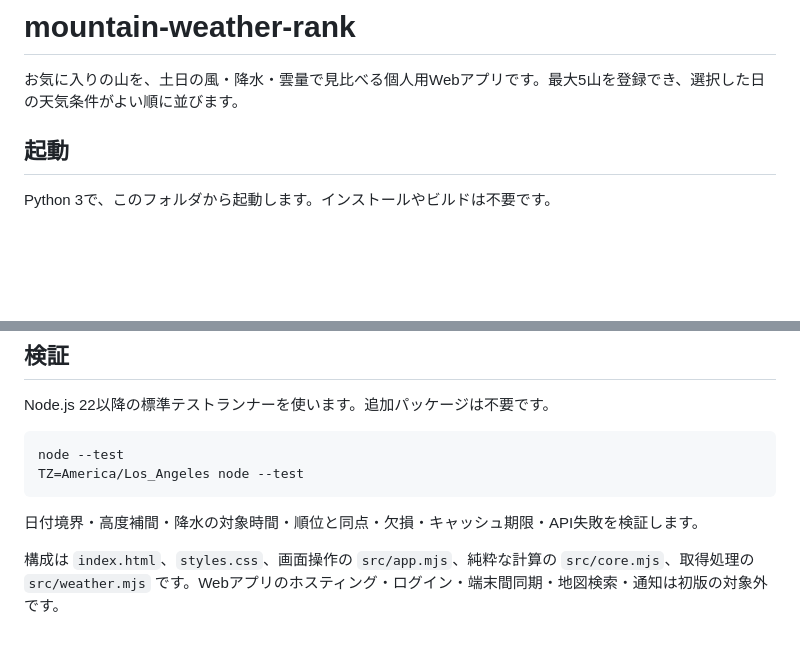
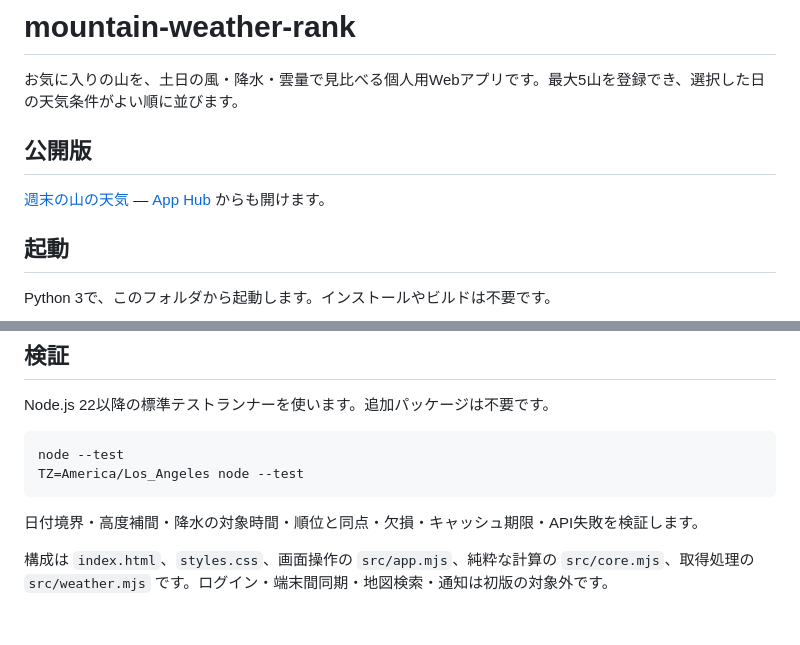
Before and after one commit to big-mon/mountain-weather-rank, a Markdown page: README.md, 2 parts joined by grey strips. GitHub-like rendering; blank space fills up the shorter version.

Commit message:
Document the published App Hub URL

```diff
--- a/README.md
+++ b/README.md
@@ -1,6 +1,10 @@
 # mountain-weather-rank
 
 お気に入りの山を、土日の風・降水・雲量で見比べる個人用Webアプリです。最大5山を登録でき、選択した日の天気条件がよい順に並びます。
+
+## 公開版
+
+[週末の山の天気](https://app.damonge.com/mountain-weather-rank/) — [App Hub](https://app.damonge.com/) からも開けます。
 
 ## 起動
 
@@ -56,4 +60,4 @@ TZ=America/Los_Angeles node --test
 
 日付境界・高度補間・降水の対象時間・順位と同点・欠損・キャッシュ期限・API失敗を検証します。
 
-構成は `index.html`、`styles.css`、画面操作の `src/app.mjs`、純粋な計算の `src/core.mjs`、取得処理の `src/weather.mjs` です。Webアプリのホスティング・ログイン・端末間同期・地図検索・通知は初版の対象外です。
+構成は `index.html`、`styles.css`、画面操作の `src/app.mjs`、純粋な計算の `src/core.mjs`、取得処理の `src/weather.mjs` です。ログイン・端末間同期・地図検索・通知は初版の対象外です。
```
